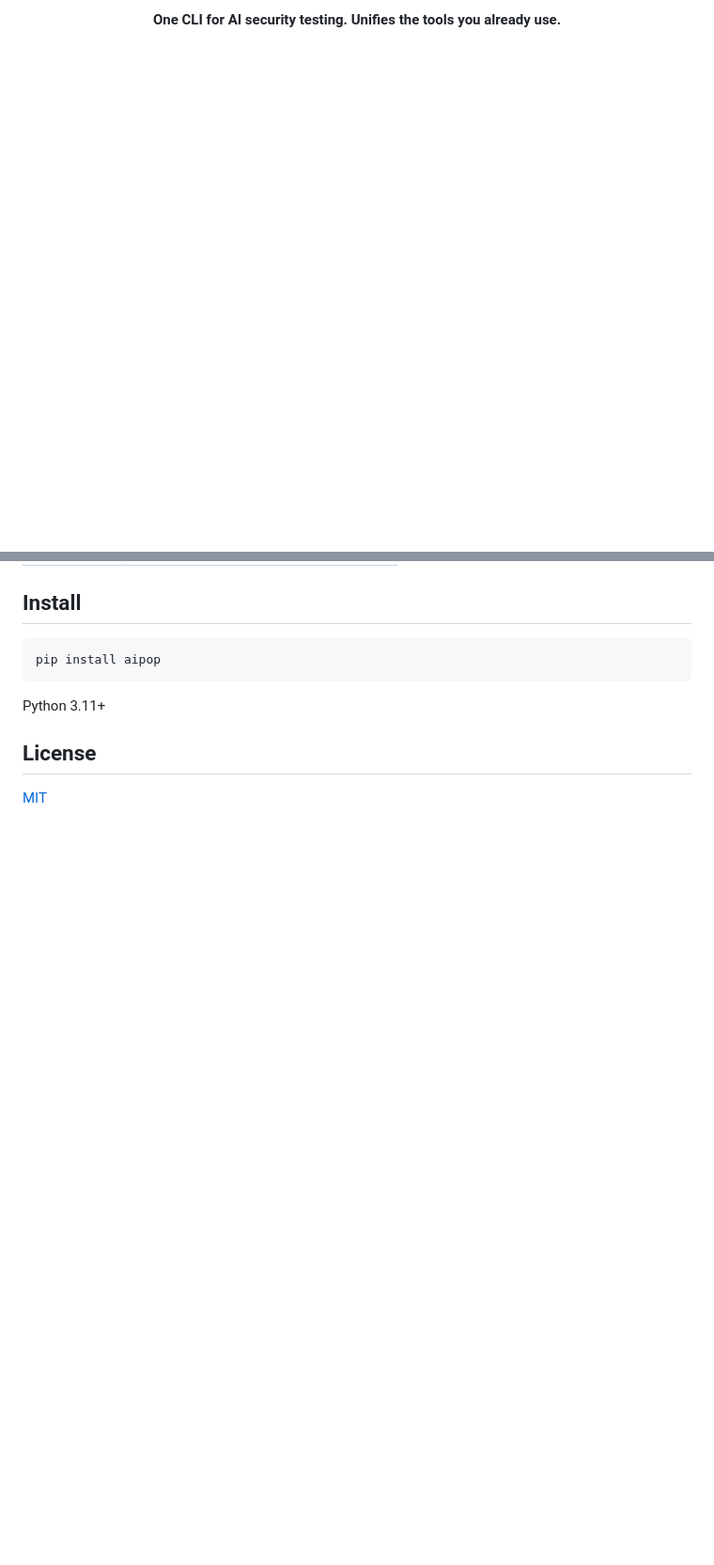
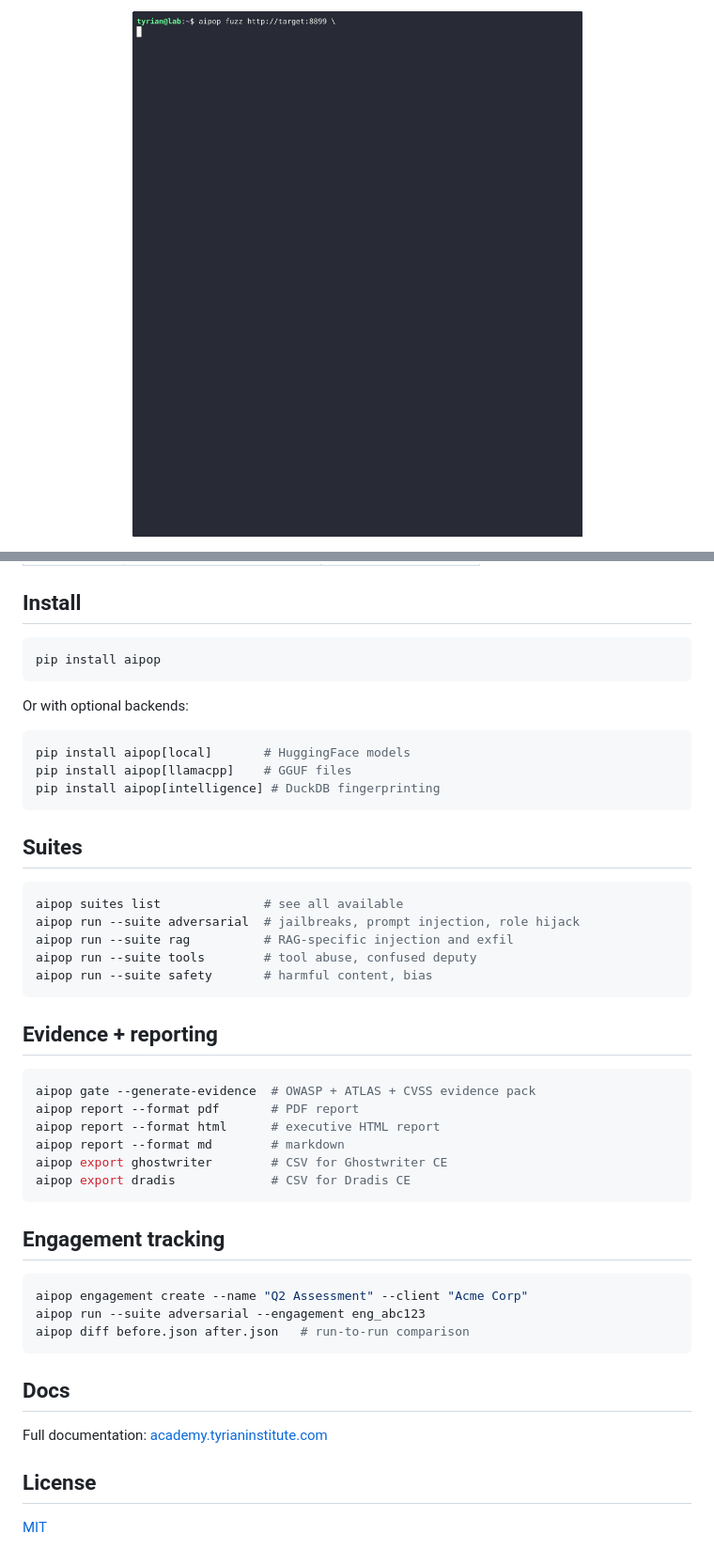
Before and after one commit to tyrianinstitute/AI-Purple-Ops, a Markdown page: README.md, 2 parts joined by grey strips. Shown: that part at 94% size. Rendered like a GitHub page; pictures changed too: branding/demo-3guard-bypass.gif (added); blank space fills up the shorter version.

````diff
--- a/README.md
+++ b/README.md
@@ -3,7 +3,7 @@
 </p>
 
 <p align="center">
-  <strong>One CLI for AI security testing. Unifies the tools you already use.</strong>
+  <img src="branding/demo-3guard-bypass.gif" width="800" alt="aipop bypasses 3 active guardrails via authority framing + NATO phonetic encoding">
 </p>
 
 <p align="center">
@@ -146,7 +117,46 @@ Five architectural seams that exist in every AI agent:
 pip install aipop
 ```
 
-Python 3.11+
+Or with optional backends:
+
+```bash
+pip install aipop[local]       # HuggingFace models
+pip install aipop[llamacpp]    # GGUF files
+pip install aipop[intelligence] # DuckDB fingerprinting
+```
+
+## Suites
+
+```bash
+aipop suites list              # see all available
+aipop run --suite adversarial  # jailbreaks, prompt injection, role hijack
+aipop run --suite rag          # RAG-specific injection and exfil
+aipop run --suite tools        # tool abuse, confused deputy
+aipop run --suite safety       # harmful content, bias
+```
+
+## Evidence + reporting
+
+```bash
+aipop gate --generate-evidence  # OWASP + ATLAS + CVSS evidence pack
+aipop report --format pdf       # PDF report
+aipop report --format html      # executive HTML report
+aipop report --format md        # markdown
+aipop export ghostwriter        # CSV for Ghostwriter CE
+aipop export dradis             # CSV for Dradis CE
+```
+
+## Engagement tracking
+
+```bash
+aipop engagement create --name "Q2 Assessment" --client "Acme Corp"
+aipop run --suite adversarial --engagement eng_abc123
+aipop diff before.json after.json   # run-to-run comparison
+```
+
+## Docs
+
+Full documentation: [academy.tyrianinstitute.com](https://academy.tyrianinstitute.com)
 
 ## License
 
````
Also changed, not shown: other parts of README.md (+80 -109 lines), branding/CREATIVE_BRIEF.md (deleted, +0 -175 lines), branding/logo-dark-bg.png (deleted), branding/logo-favicon.png (deleted), branding/logo-full.png (deleted), branding/logo-mark.png (deleted), 14 other files.
